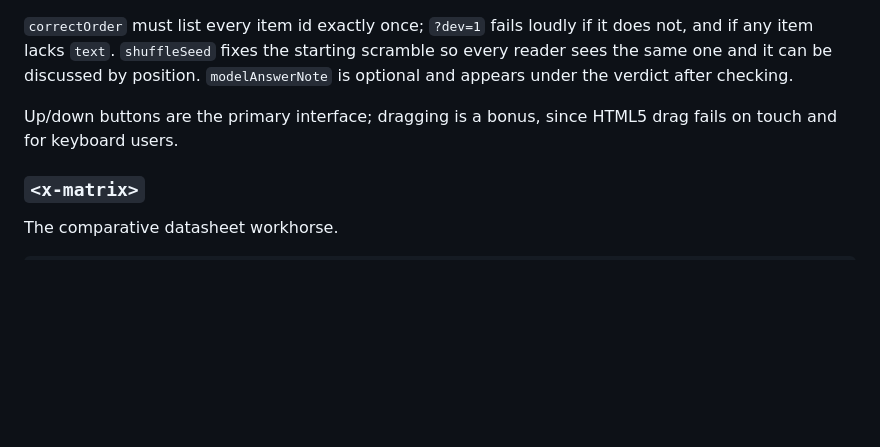
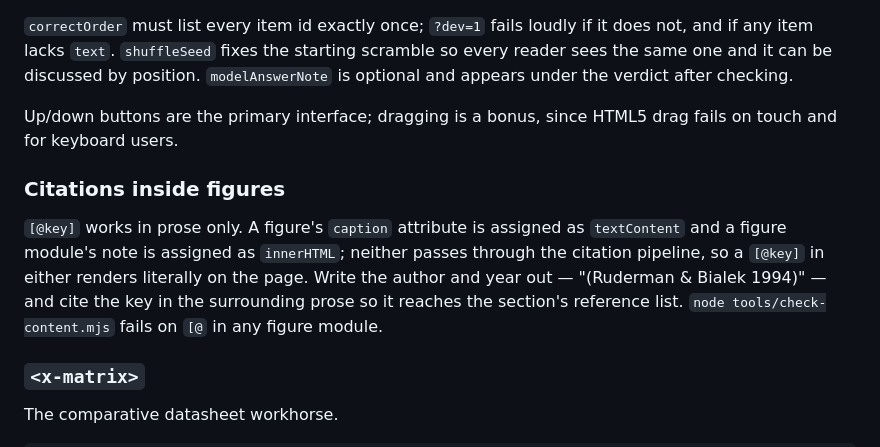
Before and after one commit to stootoon/comparative-sensory-processing-course, a Markdown page: AUTHORING.md, the part around the change. Drawn GitHub-style; blank space fills up the shorter version.

```diff
--- a/AUTHORING.md
+++ b/AUTHORING.md
@@ -196,6 +196,15 @@ scramble so every reader sees the same one and it can be discussed by position.
 Up/down buttons are the primary interface; dragging is a bonus, since HTML5 drag
 fails on touch and for keyboard users.
 
+### Citations inside figures
+
+`[@key]` works in prose only. A figure's `caption` attribute is assigned as
+`textContent` and a figure module's note is assigned as `innerHTML`; neither
+passes through the citation pipeline, so a `[@key]` in either renders literally
+on the page. Write the author and year out — "(Ruderman & Bialek 1994)" — and
+cite the key in the surrounding prose so it reaches the section's reference
+list. `node tools/check-content.mjs` fails on `[@` in any figure module.
+
 ### `<x-matrix>`
 
 The comparative datasheet workhorse.
```
Also changed, not shown: TODO.md (+49 -0 lines).
